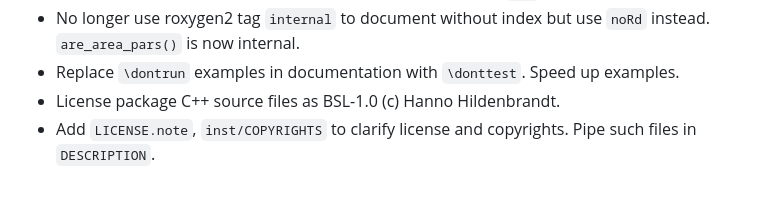
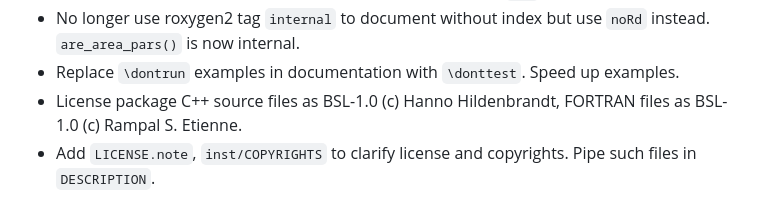
Before and after one commit to rsetienne/DAISIE, a Markdown page: NEWS.md, the part around the change. Rendered like a GitHub page.

Commit message:
@rsetienne's license in NEWS

```diff
--- a/NEWS.md
+++ b/NEWS.md
@@ -17,7 +17,8 @@ way. Use `suppressWarnings()` where appropriate.
 `noRd` instead. `are_area_pars()` is now internal.
 * Replace `\dontrun` examples in documentation with `\donttest`. Speed up
 examples.
-* License package C++ source files as BSL-1.0 (c) Hanno Hildenbrandt.
+* License package C++ source files as BSL-1.0 (c) Hanno Hildenbrandt, FORTRAN
+files as BSL-1.0 (c) Rampal S. Etienne.
 * Add `LICENSE.note`, `inst/COPYRIGHTS` to clarify license and copyrights. Pipe
 such files in `DESCRIPTION`.
 
```
